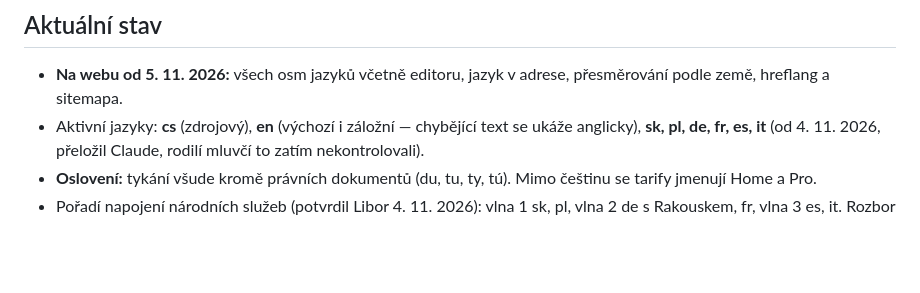
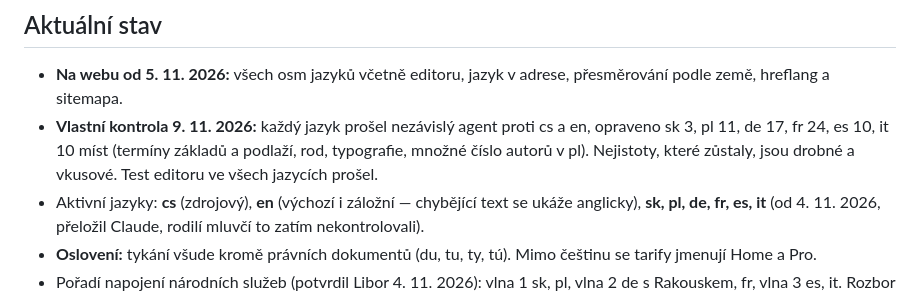
Before and after one commit to libor-sloupensky/TupTuDu, a Markdown page: modules/lokalizace.md, the part around the change. Rendered like a GitHub page; blank space fills up the shorter version.

Commit message:
Lokalizace: záznam vlastní kontroly překladů
Co-Authored-By: Claude Opus 5.5 <noreply@anthropic.com>

```diff
--- a/modules/lokalizace.md
+++ b/modules/lokalizace.md
@@ -9,6 +9,7 @@ Masterteam je interní a **vždy česky** — nepřekládá se.
 
 ## Aktuální stav
 - **Na webu od 5. 11. 2026:** všech osm jazyků včetně editoru, jazyk v adrese, přesměrování podle země, hreflang a sitemapa.
+- **Vlastní kontrola 9. 11. 2026:** každý jazyk prošel nezávislý agent proti cs a en, opraveno sk 3, pl 11, de 17, fr 24, es 10, it 10 míst (termíny základů a podlaží, rod, typografie, množné číslo autorů v pl). Nejistoty, které zůstaly, jsou drobné a vkusové. Test editoru ve všech jazycích prošel.
 - Aktivní jazyky: **cs** (zdrojový), **en** (výchozí i záložní — chybějící text se ukáže anglicky), **sk, pl, de, fr, es, it** (od 4. 11. 2026, přeložil Claude, rodilí mluvčí to zatím nekontrolovali).
 - **Oslovení:** tykání všude kromě právních dokumentů (du, tu, ty, tú). Mimo češtinu se tarify jmenují Home a Pro.
 - Pořadí napojení národních služeb (potvrdil Libor 4. 11. 2026): vlna 1 sk, pl, vlna 2 de s Rakouskem, fr, vlna 3 es, it. Rozbor po zemích: https://claude.ai/artifact/NCyfAVyDQ1R9aUTMoMKaGo, část Jazyky a země.
```
